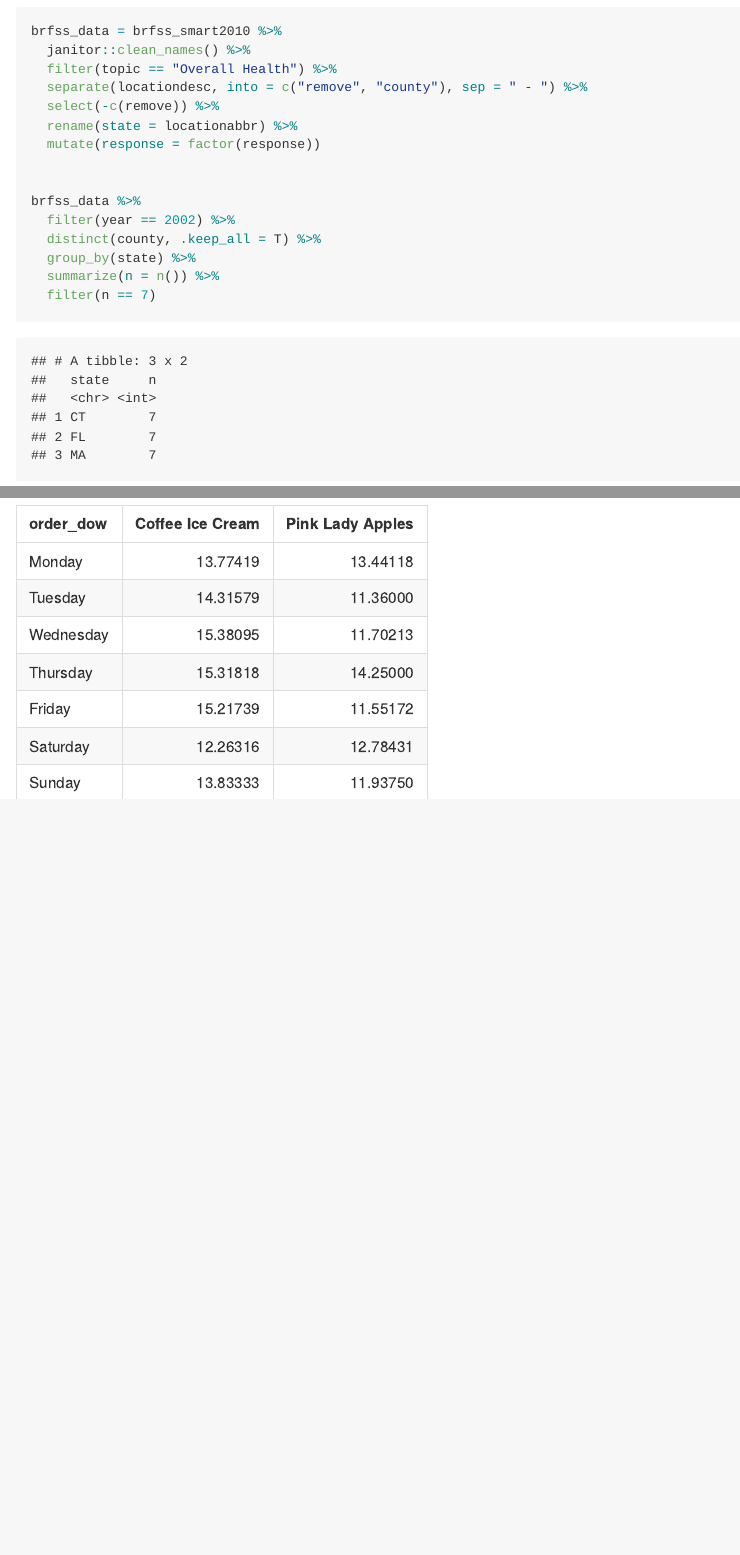
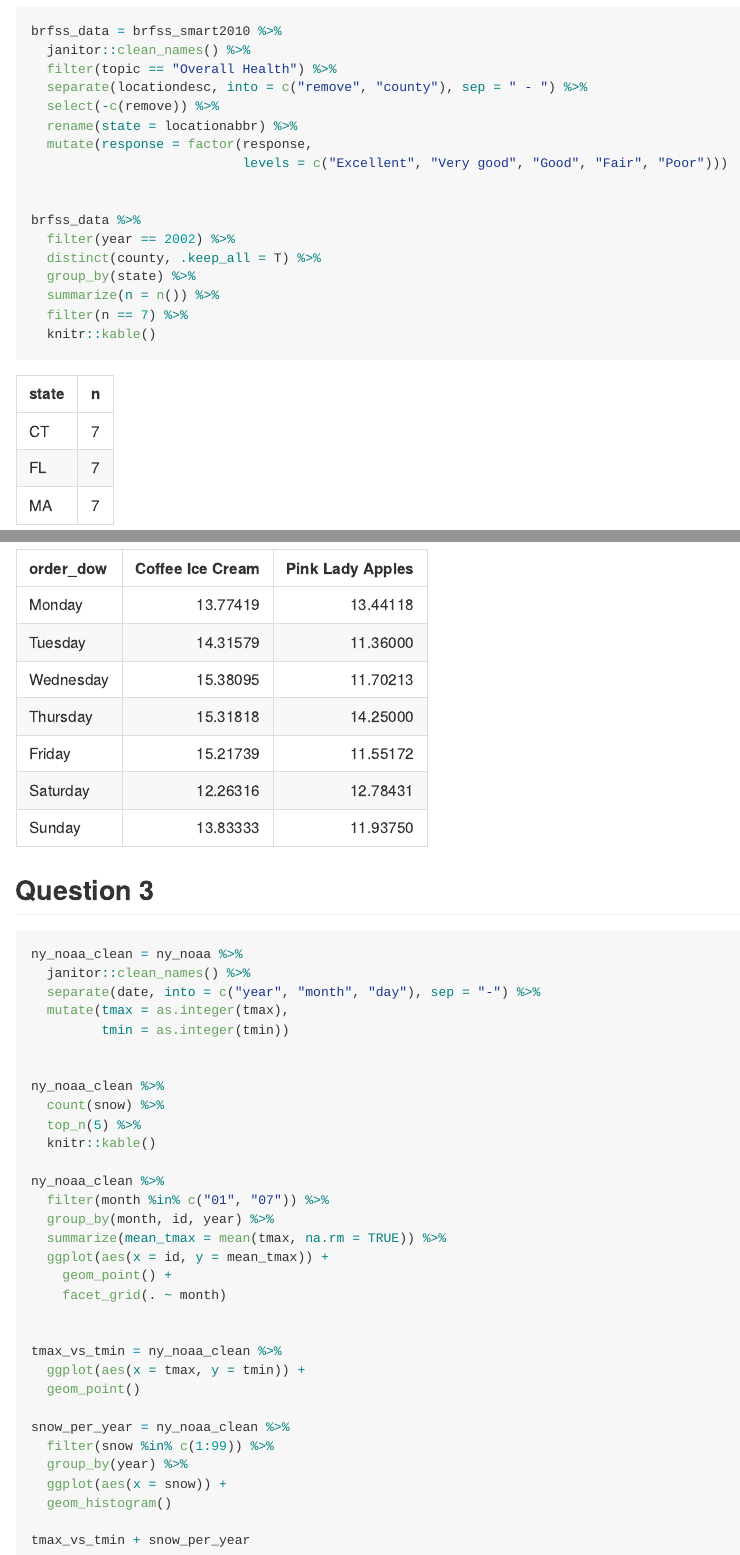
Before and after one commit to mm4963/p8105_hw3_mm4963, an R Markdown document (p8105_hw3.Rmd): the page in a window 1100 px wide, from 210 px down, and a second part further down, joined at a grey line. The pictures show the output file p8105_hw3.md that the author committed with the source, drawn offline in the style of GitHub.

Commit message:
Question 3 very roughly finished!

````diff
--- a/p8105_hw3.Rmd
+++ b/p8105_hw3.Rmd
@@ -28,7 +28,8 @@ brfss_data = brfss_smart2010 %>%
   separate(locationdesc, into = c("remove", "county"), sep = " - ") %>%
   select(-c(remove)) %>%
   rename(state = locationabbr) %>%
-  mutate(response = factor(response))
+  mutate(response = factor(response,
+                           levels = c("Excellent", "Very good", "Good", "Fair", "Poor")))
 
 
 brfss_data %>%
@@ -36,7 +37,8 @@ brfss_data %>%
   distinct(county, .keep_all = T) %>%
   group_by(state) %>%
   summarize(n = n()) %>%
-  filter(n == 7)
+  filter(n == 7) %>%
+  knitr::kable()
 
 brfss_data %>%
   distinct(county, year, .keep_all = TRUE) %>%
@@ -108,3 +112,43 @@ instacart %>%
   knitr::kable()
 
 ```
+
+
+## Question 3
+
+```{r q3, eval=FALSE}
+
+ny_noaa_clean = ny_noaa %>%
+  janitor::clean_names() %>%
+  separate(date, into = c("year", "month", "day"), sep = "-") %>%
+  mutate(tmax = as.integer(tmax),
+         tmin = as.integer(tmin))
+
+
+ny_noaa_clean %>%
+  count(snow) %>%
+  top_n(5) %>%
+  knitr::kable()
+
+ny_noaa_clean %>%
+  filter(month %in% c("01", "07")) %>%
+  group_by(month, id, year) %>%
+  summarize(mean_tmax = mean(tmax, na.rm = TRUE)) %>%
+  ggplot(aes(x = id, y = mean_tmax)) +
+    geom_point() +
+    facet_grid(. ~ month)
+
+
+tmax_vs_tmin = ny_noaa_clean %>%
+  ggplot(aes(x = tmax, y = tmin)) +
+  geom_point()
+
+snow_per_year = ny_noaa_clean %>%
+  filter(snow %in% c(1:99)) %>%
+  group_by(year) %>%
+  ggplot(aes(x = snow)) +
+  geom_histogram()
+
+tmax_vs_tmin + snow_per_year
+
+```
````
Also changed, not shown: p8105_hw3.md, p8105_hw3.Rmd (10 more changed lines), 6 other files.
